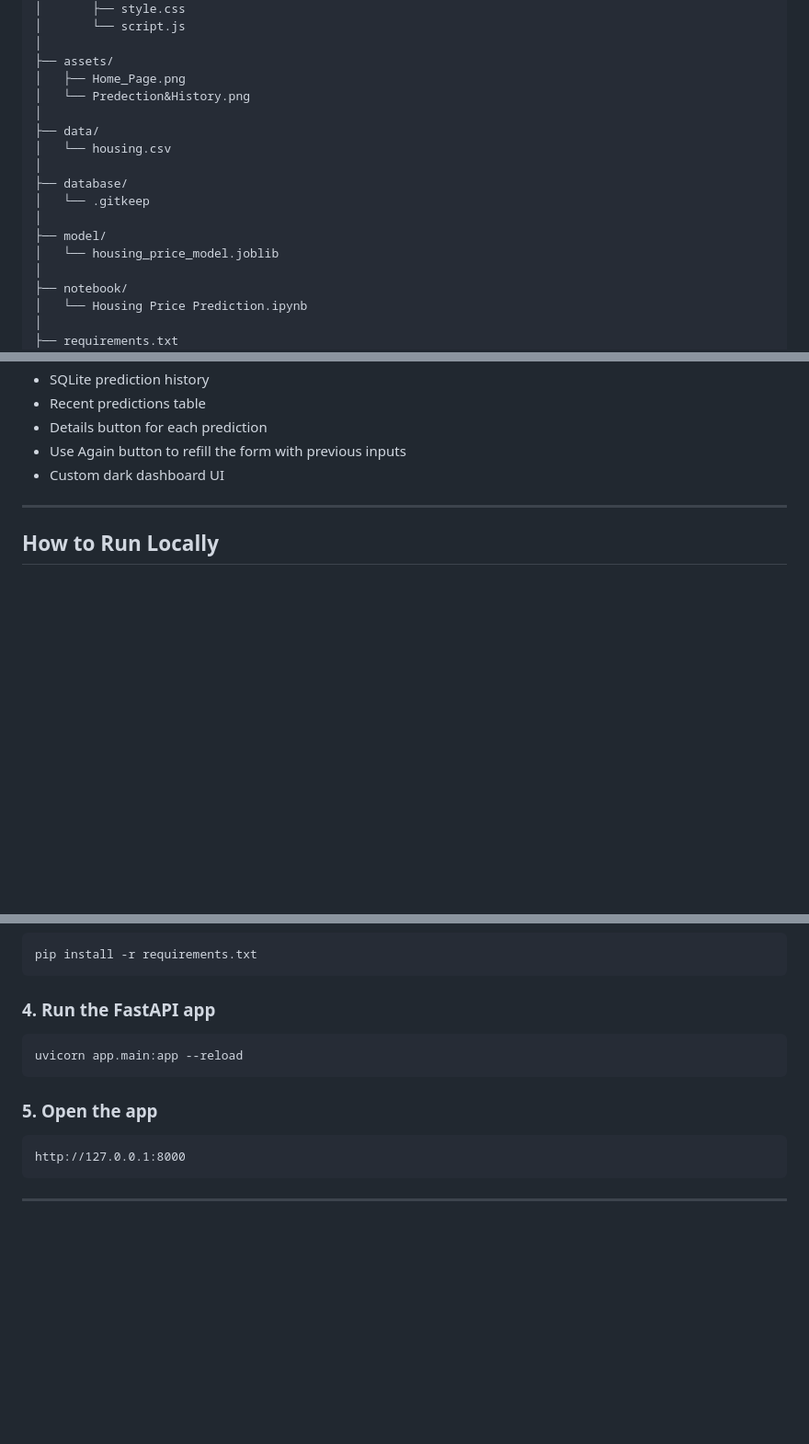
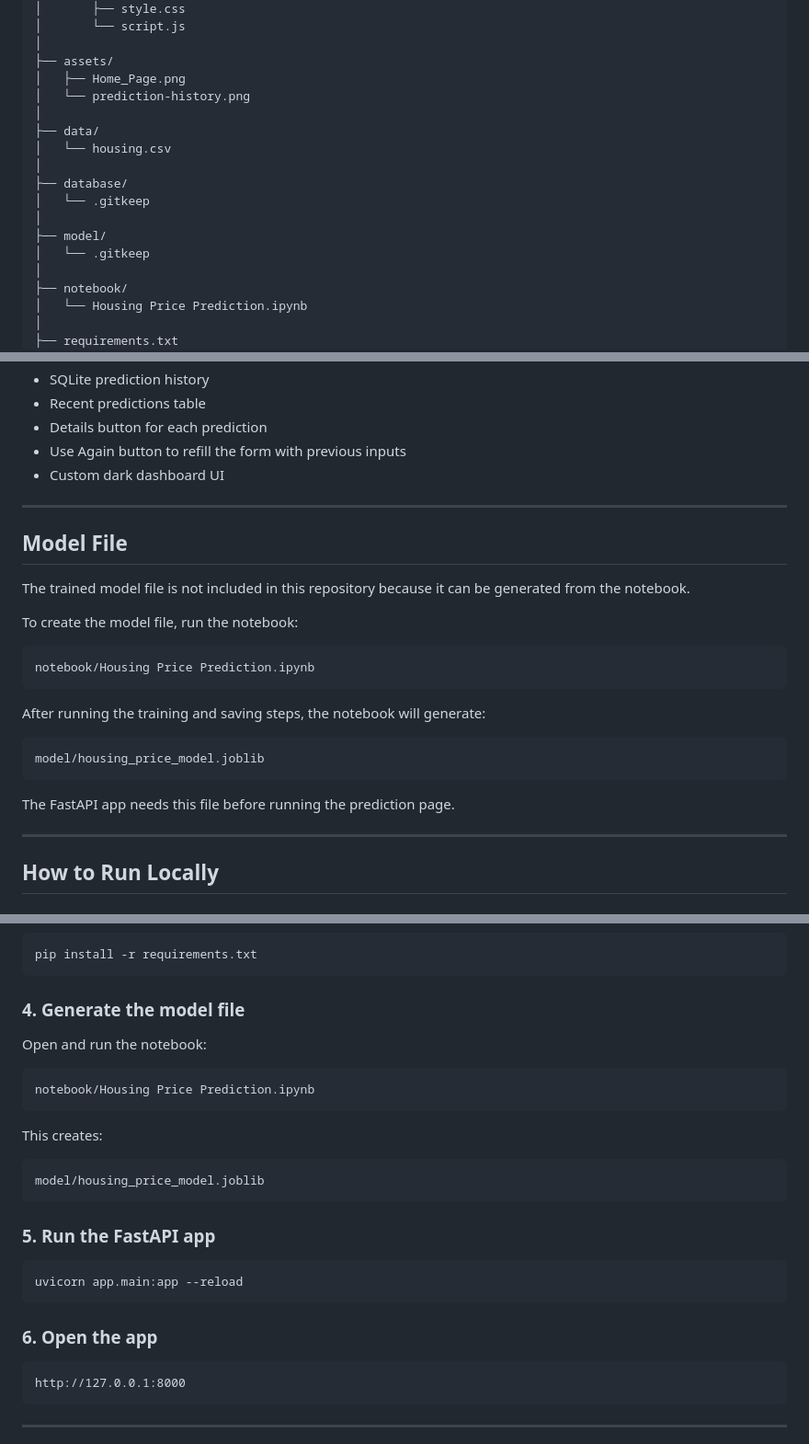
Before and after one commit to Nagy-API/california-housing-value-estimator, a Markdown page: README.md, 3 parts joined by grey strips. Shown at 92% size. Drawn GitHub-style; blank space fills up the shorter version.

````diff
--- a/README.md
+++ b/README.md
@@ -67,7 +69,7 @@ Housing Price Prediction/
 │
 ├── assets/
 │   ├── Home_Page.png
-│   └── Predection&History.png
+│   └── prediction-history.png
 │
 ├── data/
 │   └── housing.csv
@@ -76,7 +78,7 @@ Housing Price Prediction/
 │   └── .gitkeep
 │
 ├── model/
-│   └── housing_price_model.joblib
+│   └── .gitkeep
 │
 ├── notebook/
 │   └── Housing Price Prediction.ipynb
@@ -163,6 +165,26 @@ The FastAPI app includes:
 
 ---
 
+## Model File
+
+The trained model file is not included in this repository because it can be generated from the notebook.
+
+To create the model file, run the notebook:
+
+```text
+notebook/Housing Price Prediction.ipynb
+```
+
+After running the training and saving steps, the notebook will generate:
+
+```text
+model/housing_price_model.joblib
+```
+
+The FastAPI app needs this file before running the prediction page.
+
+---
+
 ## How to Run Locally
 
 ### 1. Clone the repository
@@ -196,13 +218,27 @@ source .venv/bin/activate
 pip install -r requirements.txt
 ```
 
-### 4. Run the FastAPI app
+### 4. Generate the model file
+
+Open and run the notebook:
+
+```text
+notebook/Housing Price Prediction.ipynb
+```
+
+This creates:
+
+```text
+model/housing_price_model.joblib
+```
+
+### 5. Run the FastAPI app
 
 ```bash
 uvicorn app.main:app --reload
 ```
 
-### 5. Open the app
+### 6. Open the app
 
 ```text
 http://127.0.0.1:8000
````
Also changed, not shown: other parts of README.md (+17 -14 lines).
